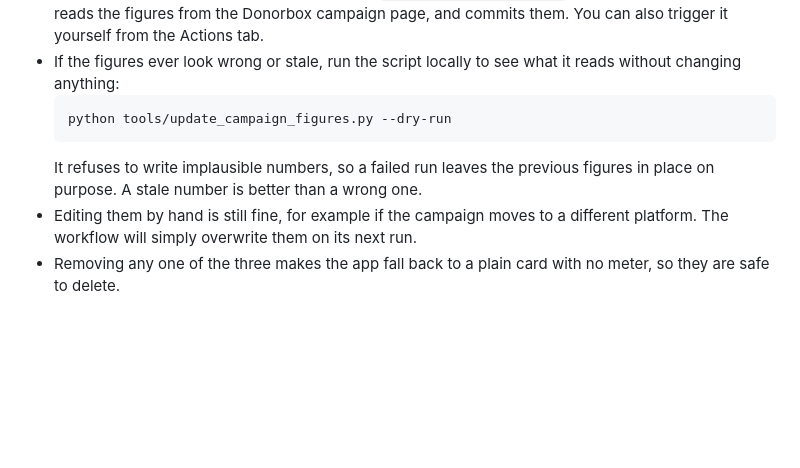
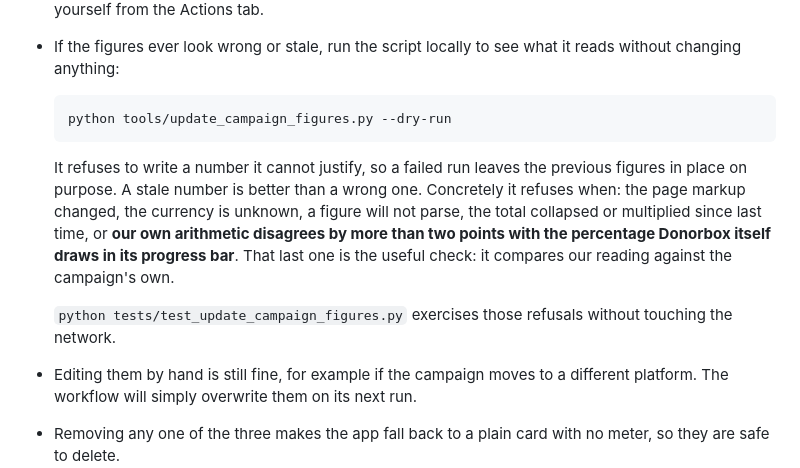
Before and after one commit to openfoodfacts/smooth-app_assets, a Markdown page: prod/tagline/README.md, the part around the change. GitHub-like rendering; blank space fills up the shorter version.

Commit message:
docs: say what the updater actually refuses
The old sentence claimed more than the code earned, and the check most
worth knowing about (agreeing with the page's own percentage) was not
mentioned at all.

````diff
--- a/prod/tagline/README.md
+++ b/prod/tagline/README.md
@@ -67,7 +67,9 @@ JSON
   ```bash
   python tools/update_campaign_figures.py --dry-run
   ```
-  It refuses to write implausible numbers, so a failed run leaves the previous figures in place on purpose. A stale number is better than a wrong one.
+  It refuses to write a number it cannot justify, so a failed run leaves the previous figures in place on purpose. A stale number is better than a wrong one. Concretely it refuses when: the page markup changed, the currency is unknown, a figure will not parse, the total collapsed or multiplied since last time, or **our own arithmetic disagrees by more than two points with the percentage Donorbox itself draws in its progress bar**. That last one is the useful check: it compares our reading against the campaign's own.
+
+  `python tests/test_update_campaign_figures.py` exercises those refusals without touching the network.
 - Editing them by hand is still fine, for example if the campaign moves to a different platform. The workflow will simply overwrite them on its next run.
 - Removing any one of the three makes the app fall back to a plain card with no meter, so they are safe to delete.
 
````
